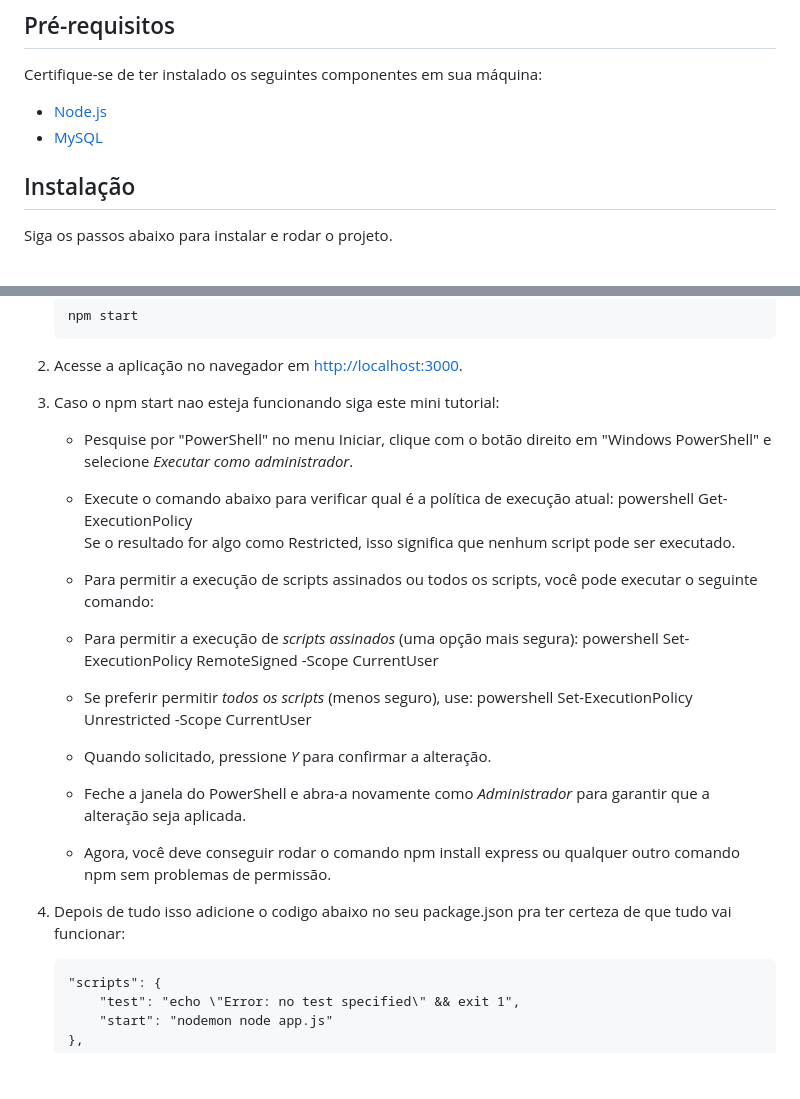
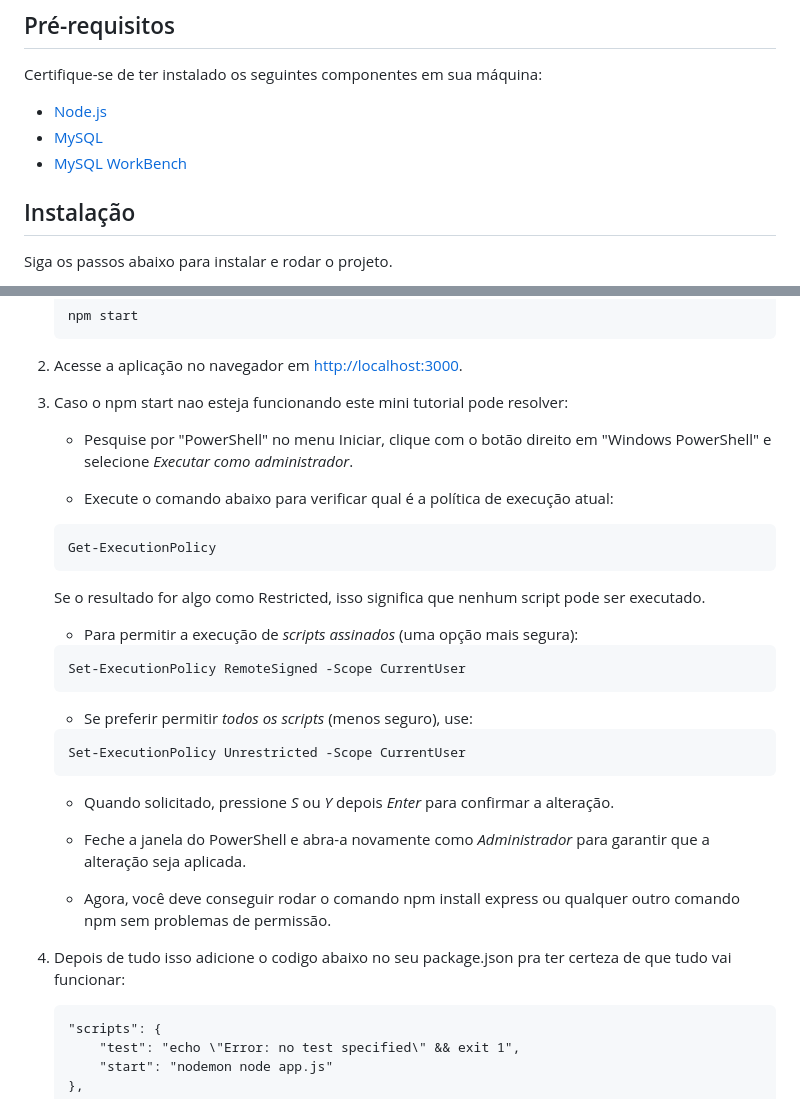
Before and after one commit to Gabriel-Andrade-Aleixo/Doacao-Vital, a Markdown page: README.md, 2 parts joined by grey strips. GitHub-like rendering; blank space fills up the shorter version.

Commit message:
Corrigindo e melhorando os tutorial.md

````diff
--- a/README.md
+++ b/README.md
@@ -5,6 +5,7 @@
 Certifique-se de ter instalado os seguintes componentes em sua máquina:
 - [Node.js](https://nodejs.org/)
 - [MySQL](https://www.mysql.com/)
+- [MySQL WorkBench](https://www.mysql.com/)
 
 ## Instalação
 
@@ -51,31 +52,30 @@ Siga os passos abaixo para instalar e rodar o projeto.
 
 
 
-3. Caso o npm start  nao esteja funcionando siga este mini tutorial:
+3. Caso o npm start nao esteja funcionando este mini tutorial pode resolver:
    - Pesquise por "PowerShell" no menu Iniciar, clique com o botão direito em "Windows PowerShell" e selecione *Executar como administrador*.
 
-   -  Execute o comando abaixo para verificar qual é a política de execução atual:
-   powershell
-   Get-ExecutionPolicy <br>
+   - Execute o comando abaixo para verificar qual é a política de execução atual:
+   ```cmd
+   Get-ExecutionPolicy
+   ```
    Se o resultado for algo como Restricted, isso significa que nenhum script pode ser executado.
 
-   -  Para permitir a execução de scripts assinados ou todos os scripts, você pode executar o seguinte comando:
-
    - Para permitir a execução de *scripts assinados* (uma opção mais segura):
-     powershell
-     Set-ExecutionPolicy RemoteSigned -Scope CurrentUser
-
+   ```cmd
+   Set-ExecutionPolicy RemoteSigned -Scope CurrentUser
+   ```
    - Se preferir permitir *todos os scripts* (menos seguro), use:
-     powershell
-     Set-ExecutionPolicy Unrestricted -Scope CurrentUser
-
-   -  Quando solicitado, pressione *Y* para confirmar a alteração.
+   ```cmd
+   Set-ExecutionPolicy Unrestricted -Scope CurrentUser
+   ```
+   - Quando solicitado, pressione *S* ou *Y* depois *Enter* para confirmar a alteração.
 
    - Feche a janela do PowerShell e abra-a novamente como *Administrador* para garantir que a alteração seja aplicada.
 
    - Agora, você deve conseguir rodar o comando npm install express ou qualquer outro comando npm sem problemas de permissão.
 
-4. Depois de tudo isso adicione o codigo abaixo no seu package.json pra ter certeza de que tudo vai funcionar:
+5. Depois de tudo isso adicione o codigo abaixo no seu package.json pra ter certeza de que tudo vai funcionar:
     ```
     "scripts": {
         "test": "echo \"Error: no test specified\" && exit 1",
````
